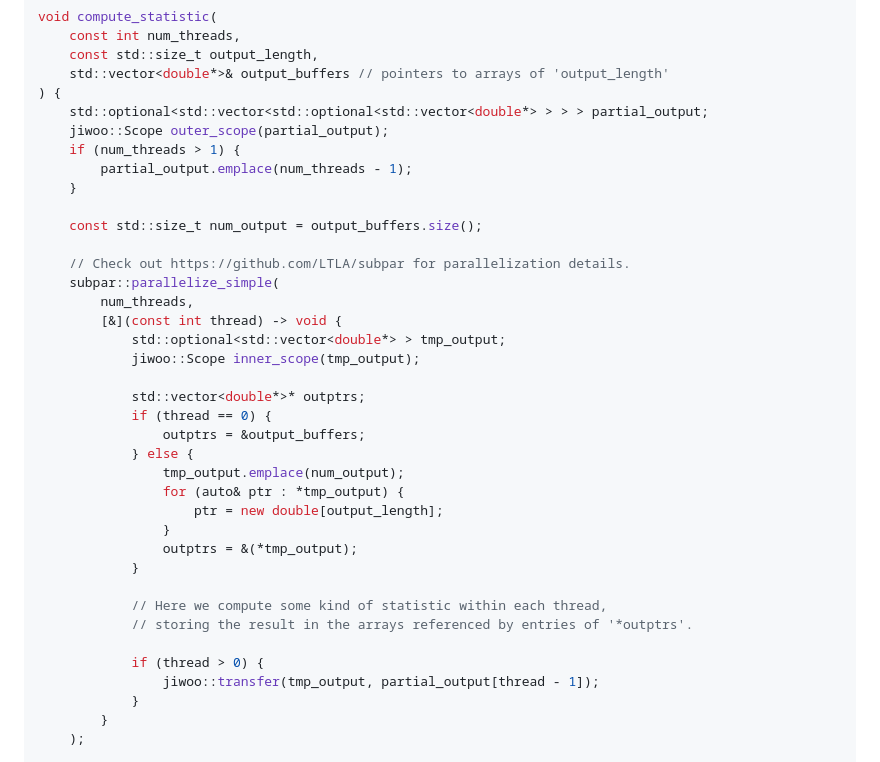
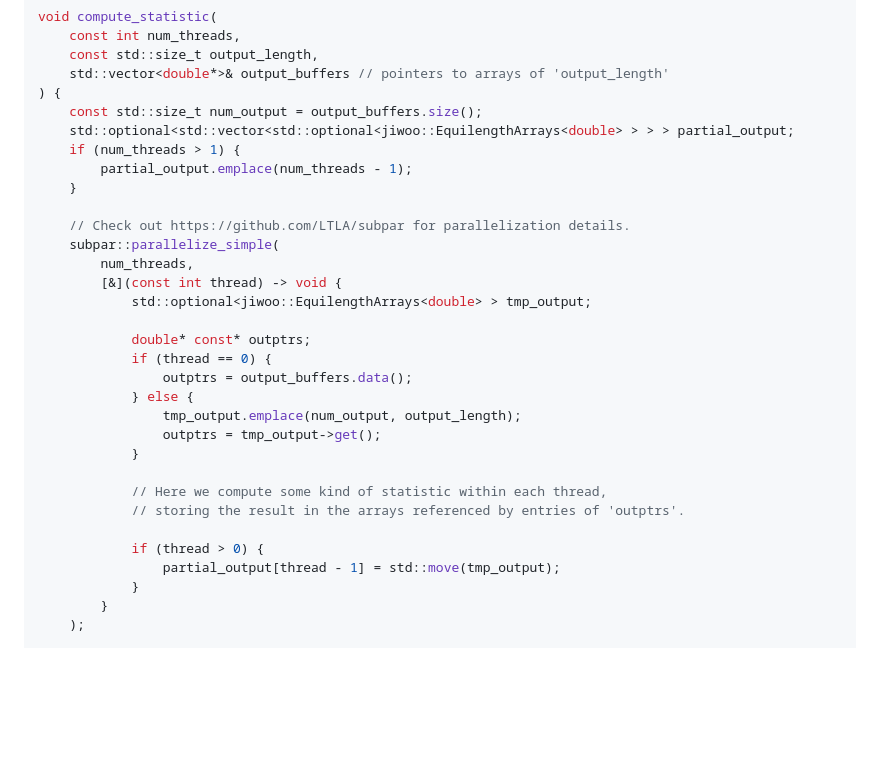
Before and after one commit to LTLA/jiwoo, a Markdown page: README.md, the part around one of its changes. Rendered like a GitHub page; blank space fills up the shorter version.

```diff
--- a/README.md
+++ b/README.md
@@ -85,37 +46,31 @@ void compute_statistic(
     const std::size_t output_length,
     std::vector<double*>& output_buffers // pointers to arrays of 'output_length'
 ) {
-    std::optional<std::vector<std::optional<std::vector<double*> > > > partial_output;
-    jiwoo::Scope outer_scope(partial_output);
+    const std::size_t num_output = output_buffers.size();
+    std::optional<std::vector<std::optional<jiwoo::EquilengthArrays<double> > > > partial_output;
     if (num_threads > 1) {
         partial_output.emplace(num_threads - 1);
     }
-
-    const std::size_t num_output = output_buffers.size();
 
     // Check out https://github.com/LTLA/subpar for parallelization details.
     subpar::parallelize_simple(
         num_threads,
         [&](const int thread) -> void {
-            std::optional<std::vector<double*> > tmp_output;
-            jiwoo::Scope inner_scope(tmp_output);
+            std::optional<jiwoo::EquilengthArrays<double> > tmp_output;
 
-            std::vector<double*>* outptrs;
+            double* const* outptrs;
             if (thread == 0) {
-                outptrs = &output_buffers;
+                outptrs = output_buffers.data();
             } else {
-                tmp_output.emplace(num_output);
-                for (auto& ptr : *tmp_output) {
-                    ptr = new double[output_length];
-                }
-                outptrs = &(*tmp_output);
+                tmp_output.emplace(num_output, output_length);
+                outptrs = tmp_output->get();
             }
 
             // Here we compute some kind of statistic within each thread,
-            // storing the result in the arrays referenced by entries of '*outptrs'.
+            // storing the result in the arrays referenced by entries of 'outptrs'.
 
             if (thread > 0) {
-                jiwoo::transfer(tmp_output, partial_output[thread - 1]);
+                partial_output[thread - 1] = std::move(tmp_output);
             }
         }
     );
```
Also changed, not shown: other parts of README.md (+14 -59 lines).
